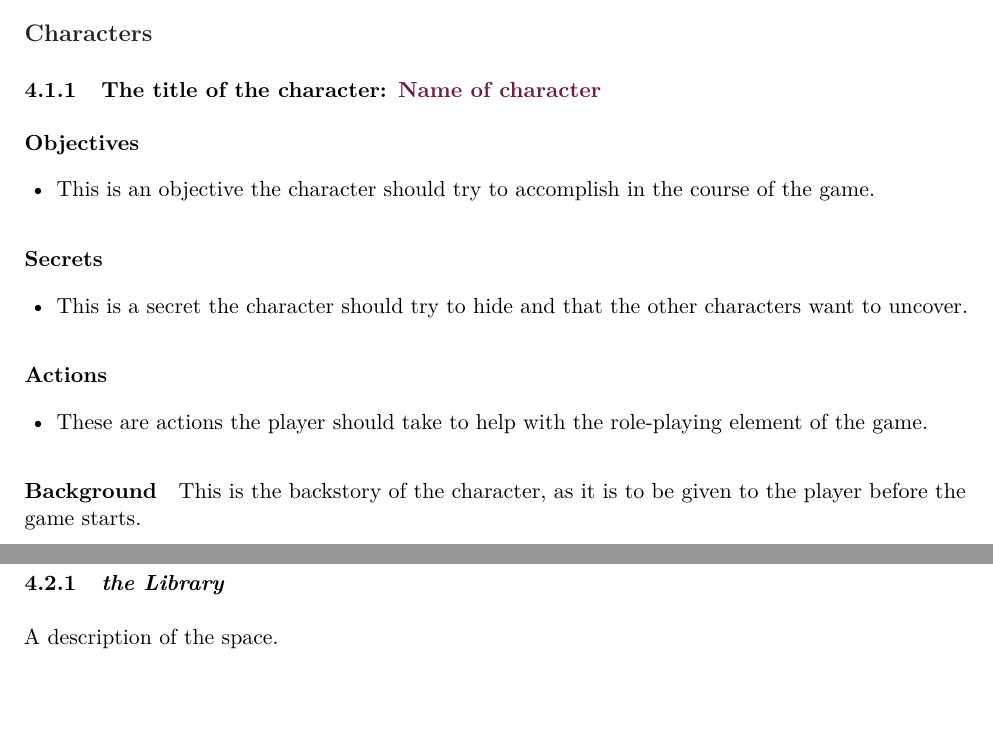
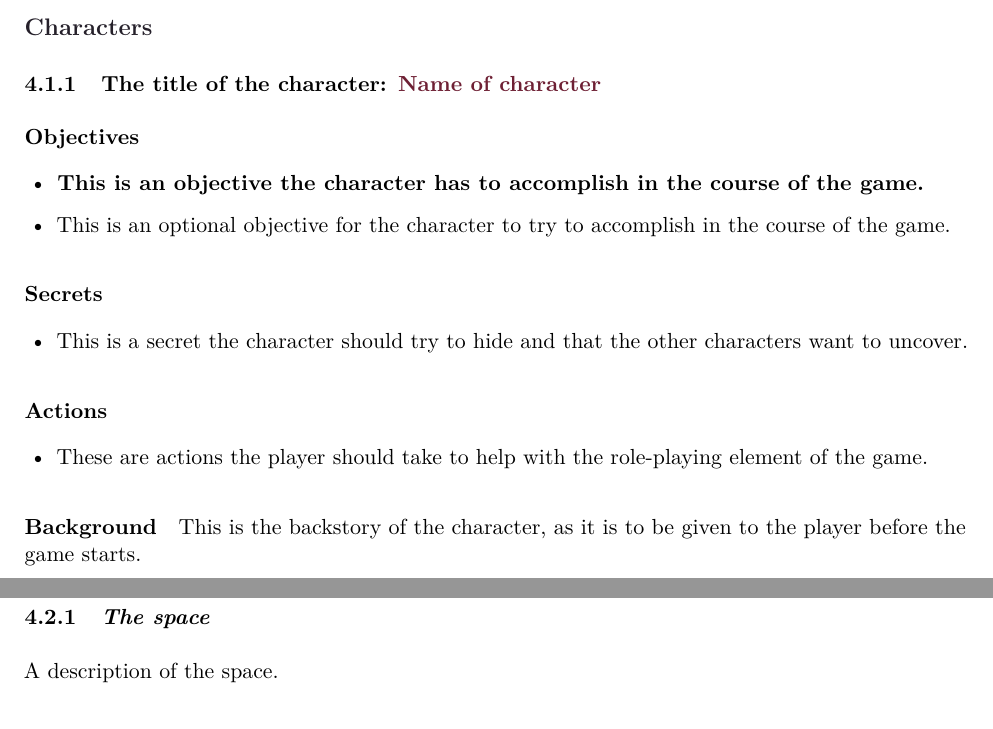
Before and after one commit to r-a-p-goncalo/murder_mistery_template, a LaTeX document (murder_mystery.tex, which reads config/game.tex, content/characters/example-character.tex, content/spaces/example-space.tex): two parts of pages 7 and 8 of 9, joined at a grey line, cut so that both start at the same text. Compiled offline with pdfLaTeX; a LaTeX package or settings file that is missing is left out.

Commit message:
Added style for main objective and other stuff

```diff
--- a/config/game.tex
+++ b/config/game.tex
@@ -13,3 +13,4 @@
 \newcommand{\MysteryReferenceStyle}[1]{\textcolor{wine}{\textbf{#1}}}
 \newcommand{\TimestampStyle}[1]{\texttt{#1}}
 \newcommand{\OutsideEntityStyle}[1]{\textbf{#1}}
+\newcommand{\MainObjectiveStyle}[1]{\textbf{#1}}
--- a/content/characters/example-character.tex
+++ b/content/characters/example-character.tex
@@ -8,7 +8,9 @@
 
 \paragraph{Objectives}
 \begin{itemize}
-  \item This is an objective the character should try to accomplish in the course of the game.
+  \item \mainobjective{This is an objective the character has to accomplish in the course of the game.}
+
+  \item This is an optional objective for the character to try to accomplish in the course of the game.
 \end{itemize}
 
 \paragraph{Secrets}
--- a/content/spaces/example-space.tex
+++ b/content/spaces/example-space.tex
@@ -1,4 +1,4 @@
-\SpaceSheet{example-space}{the Library}{
+\SpaceSheet{example-space}{The space}{
 
 A description of the space.
 
--- a/layout/macros.tex
+++ b/layout/macros.tex
@@ -71,6 +71,7 @@
 % Consistent inline formatting for times and entities without their own sheet.
 \newcommand{\timestamp}[1]{\TimestampStyle{#1}}
 \newcommand{\outsideentity}[1]{\OutsideEntityStyle{#1}}
+\newcommand{\mainobjective}[1]{\MainObjectiveStyle{#1}}
 
 \newcommand{\GameTitlePage}{%
   \begin{titlepage}
```
